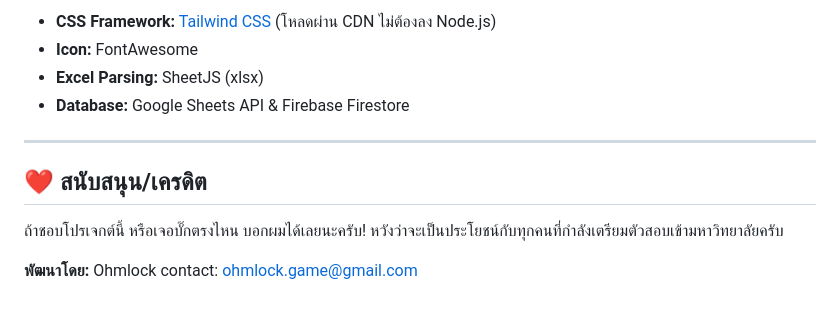
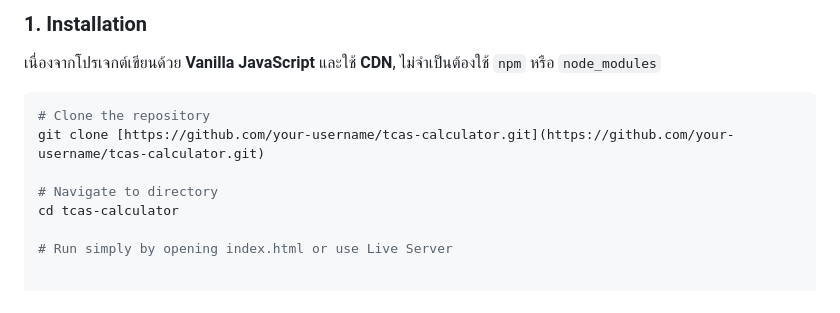
Before and after one commit to Ohmlock/tcas-calculator, a Markdown page: README.md, the part around one of its changes. Drawn GitHub-style.

````diff
--- a/README.md
+++ b/README.md
@@ -77,14 +52,12 @@
 
-* **CSS Framework:** [Tailwind CSS](https://tailwindcss.com/) (โหลดผ่าน CDN ไม่ต้องลง Node.js)
-* **Icon:** FontAwesome
-* **Excel Parsing:** SheetJS (xlsx)
-* **Database:** Google Sheets API & Firebase Firestore
+### 1. Installation
+เนื่องจากโปรเจกต์เขียนด้วย **Vanilla JavaScript** และใช้ **CDN**, ไม่จำเป็นต้องใช้ `npm` หรือ `node_modules`
 
----
+```bash
+# Clone the repository
+git clone [https://github.com/your-username/tcas-calculator.git](https://github.com/your-username/tcas-calculator.git)
 
-## ❤️ สนับสนุน/เครดิต
+# Navigate to directory
+cd tcas-calculator
 
-ถ้าชอบโปรเจกต์นี้ หรือเจอบั๊กตรงไหน บอกผมได้เลยนะครับ! หวังว่าจะเป็นประโยชน์กับทุกคนที่กำลังเตรียมตัวสอบเข้ามหาวิทยาลัยครับ
-
-**พัฒนาโดย:** Ohmlock
-contact: ohmlock.game@gmail.com
+# Run simply by opening index.html or use Live Server
````
Also changed, not shown: other parts of README.md (+34 -59 lines).
